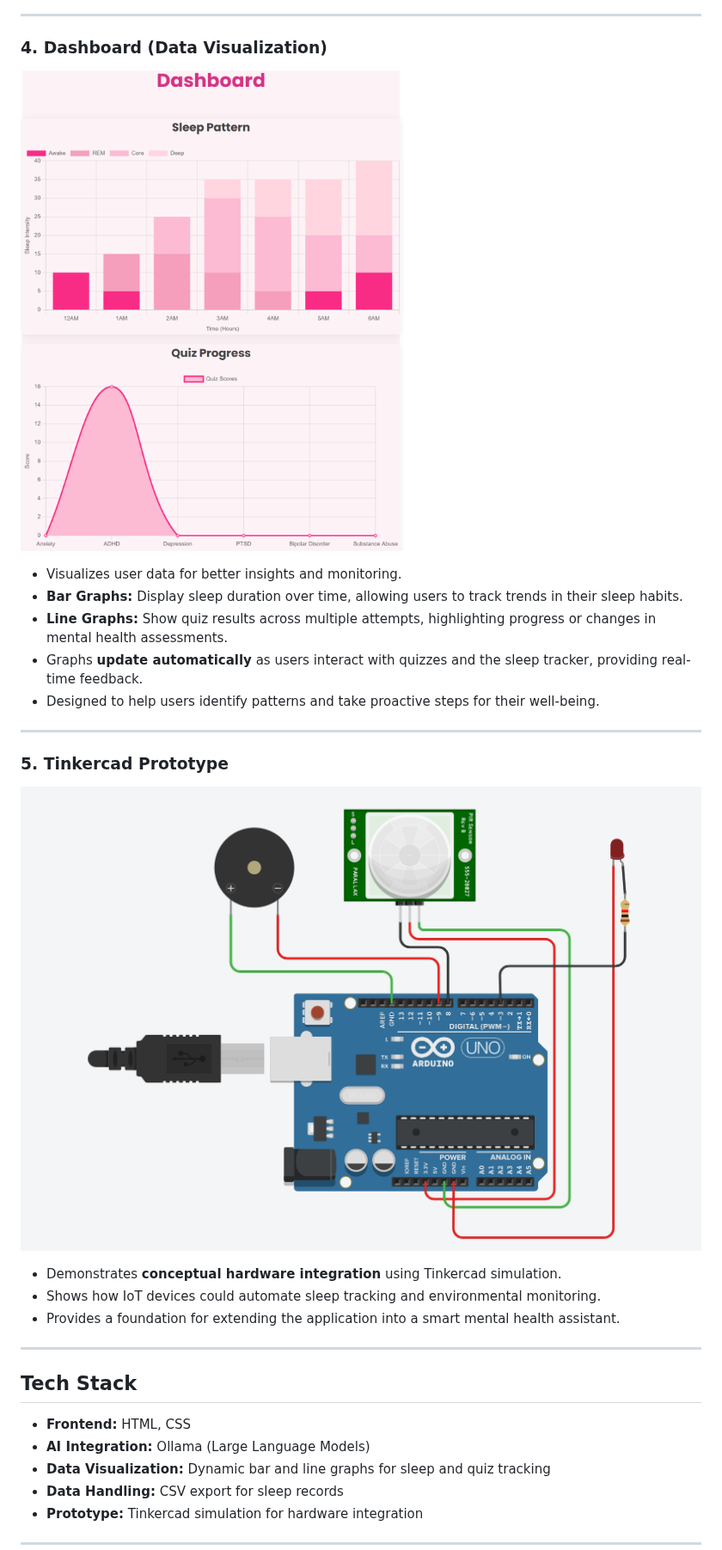
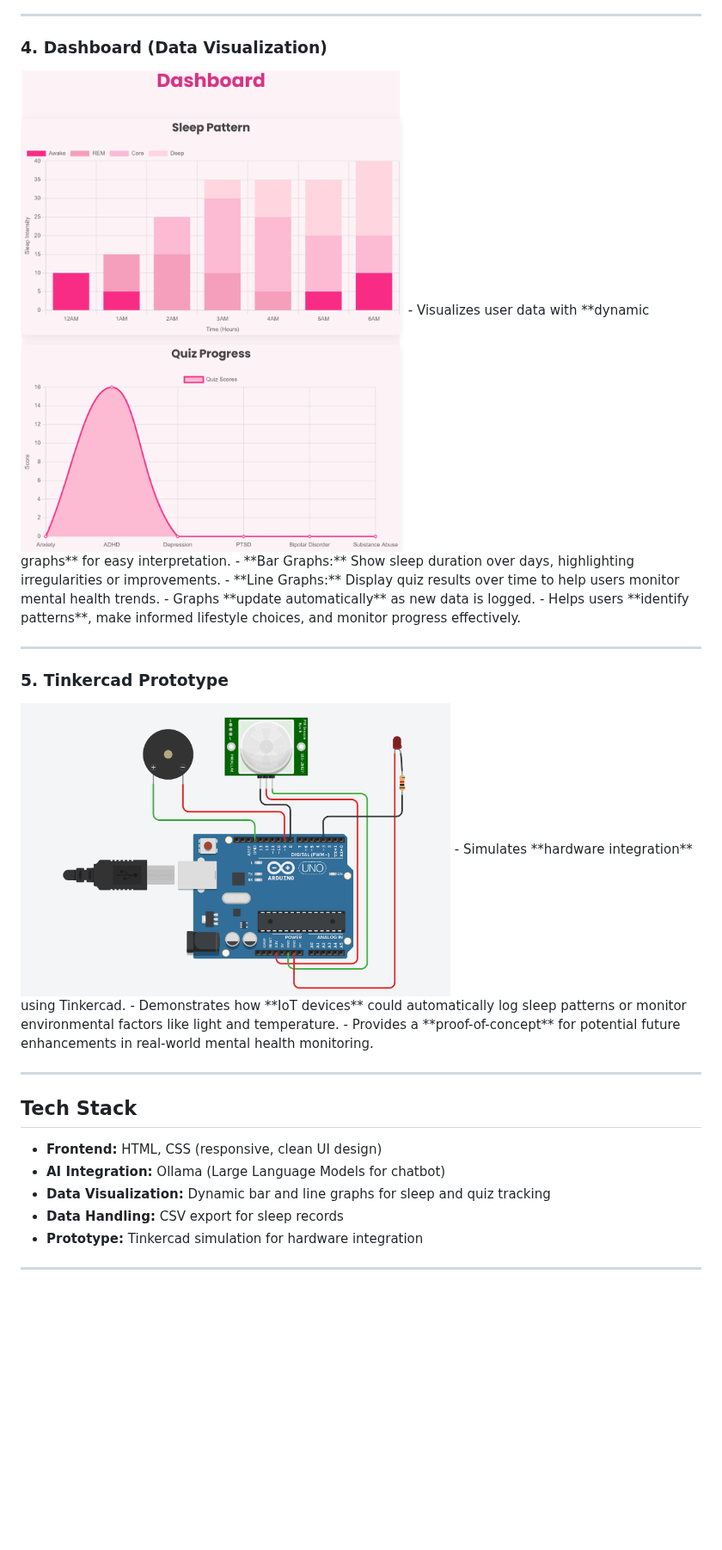
Before and after one commit to Anjana-2004/Solace, a Markdown page: README.md, the part around one of its changes. Shown at 86% size. Rendered like a GitHub page; blank space fills up the shorter version.

```diff
--- a/README.md
+++ b/README.md
@@ -42,26 +45,26 @@ The system also includes a **Tinkercad prototype**, demonstrating how hardware i
 ---
 
 ### 4. Dashboard (Data Visualization)
-![Dashboard Screenshot](Dashboard.png)
-- Visualizes user data for better insights and monitoring.
-- **Bar Graphs:** Display sleep duration over time, allowing users to track trends in their sleep habits.
-- **Line Graphs:** Show quiz results across multiple attempts, highlighting progress or changes in mental health assessments.
-- Graphs **update automatically** as users interact with quizzes and the sleep tracker, providing real-time feedback.
-- Designed to help users identify patterns and take proactive steps for their well-being.
+<img src="Dashboard.png" alt="Dashboard Screenshot" width="500"/>
+- Visualizes user data with **dynamic graphs** for easy interpretation.
+- **Bar Graphs:** Show sleep duration over days, highlighting irregularities or improvements.
+- **Line Graphs:** Display quiz results over time to help users monitor mental health trends.
+- Graphs **update automatically** as new data is logged.
+- Helps users **identify patterns**, make informed lifestyle choices, and monitor progress effectively.
 
 ---
 
 ### 5. Tinkercad Prototype
-![Tinkercad Prototype Screenshot](Tinkercad.png)
-- Demonstrates **conceptual hardware integration** using Tinkercad simulation.
-- Shows how IoT devices could automate sleep tracking and environmental monitoring.
-- Provides a foundation for extending the application into a smart mental health assistant.
+<img src="Tinkercad.png" alt="Tinkercad Prototype Screenshot" width="500"/>
+- Simulates **hardware integration** using Tinkercad.
+- Demonstrates how **IoT devices** could automatically log sleep patterns or monitor environmental factors like light and temperature.
+- Provides a **proof-of-concept** for potential future enhancements in real-world mental health monitoring.
 
 ---
 
 ## Tech Stack
-- **Frontend:** HTML, CSS
-- **AI Integration:** Ollama (Large Language Models)
+- **Frontend:** HTML, CSS (responsive, clean UI design)
+- **AI Integration:** Ollama (Large Language Models for chatbot)
 - **Data Visualization:** Dynamic bar and line graphs for sleep and quiz tracking
 - **Data Handling:** CSV export for sleep records
 - **Prototype:** Tinkercad simulation for hardware integration
```
Also changed, not shown: other parts of README.md (+29 -26 lines).
